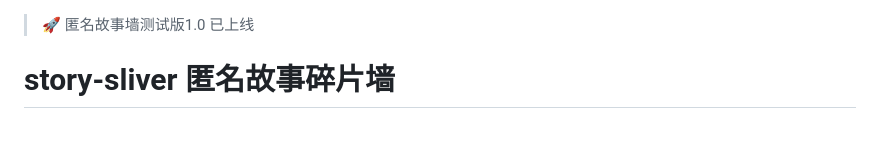
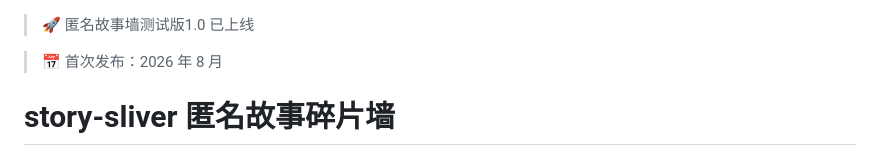
Before and after one commit to J1aen/story-sliver, a Markdown page: README.md, the part around the change. GitHub-like rendering; blank space fills up the shorter version.

Commit message:
docs: README 增加首次发布日期

```diff
--- a/README.md
+++ b/README.md
@@ -1,4 +1,6 @@
 > 🚀 匿名故事墙测试版1.0 已上线
+
+> 📅 首次发布：2026 年 8 月
 
 # story-sliver 匿名故事碎片墙
 
```
